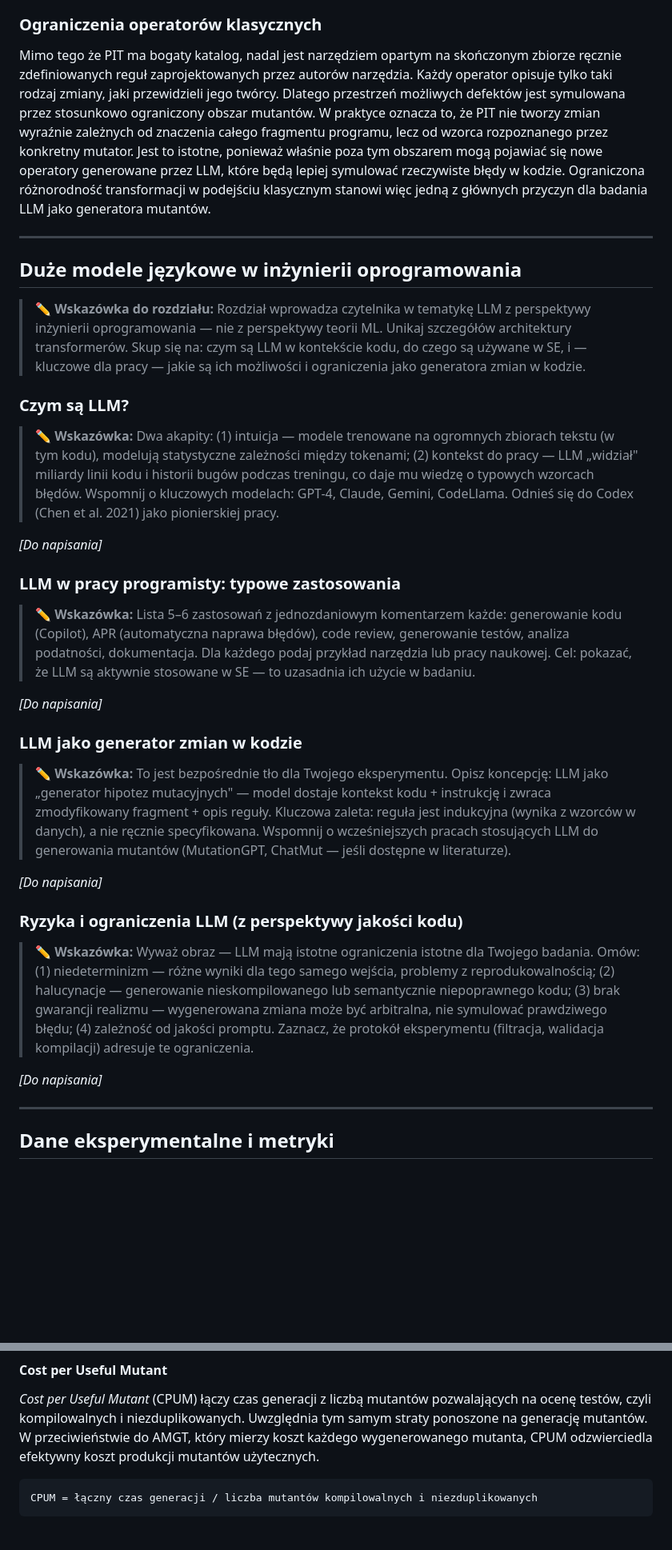
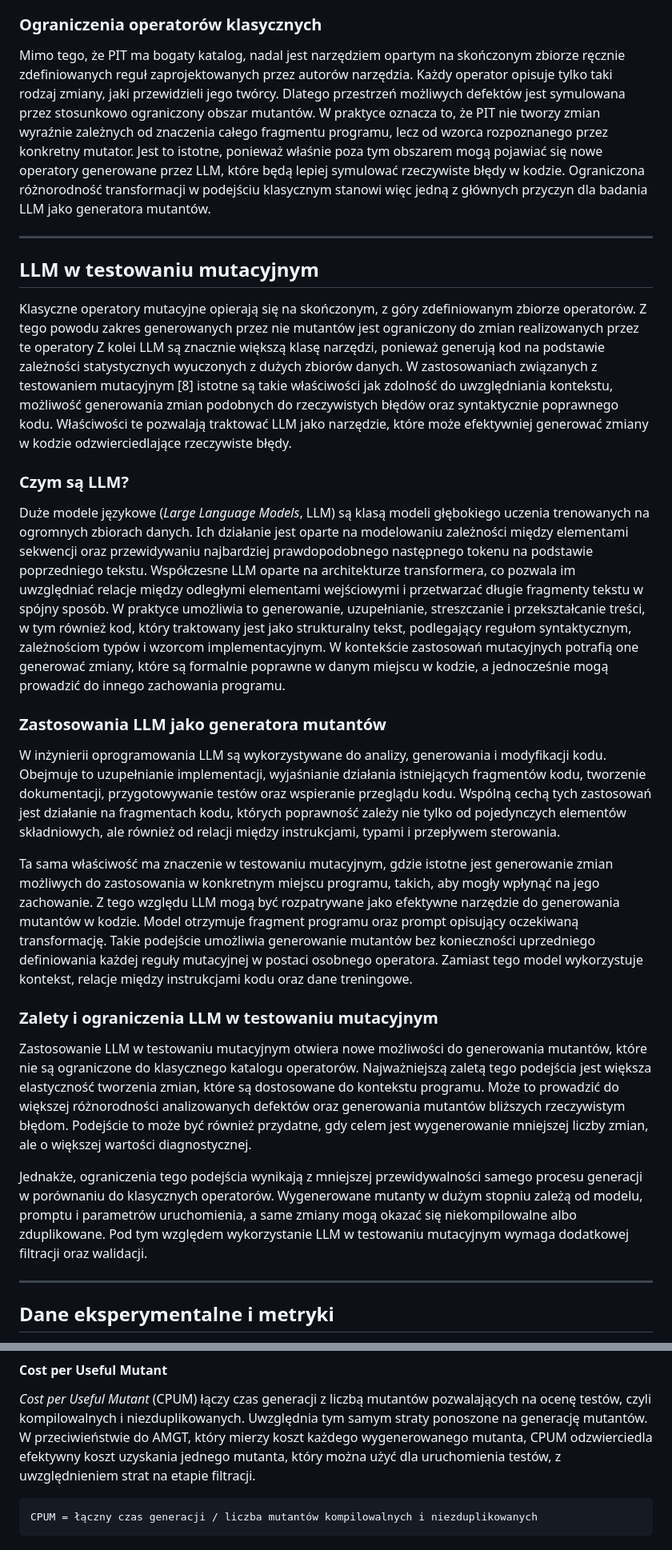
Before and after one commit to kostkr/analysis-efficiency-mutation-operators-mutants-llms, a Markdown page: praca_magisterska_miraslau_douher.md, 2 parts joined by grey strips. Shown at 80% size. GitHub-like rendering; blank space fills up the shorter version.

Commit message:
Rozdział 4: LLM

````diff
--- a/praca_magisterska_miraslau_douher.md
+++ b/praca_magisterska_miraslau_douher.md
@@ -331,7 +330,7 @@ Pozwala to badać, czy testy wykrywają błędy związane nie tylko z lokalnym o
 
 ### Ograniczenia operatorów klasycznych
 
-Mimo tego że PIT ma bogaty katalog, nadal jest narzędziem opartym na skończonym zbiorze ręcznie zdefiniowanych reguł zaprojektowanych przez autorów narzędzia.
+Mimo tego, że PIT ma bogaty katalog, nadal jest narzędziem opartym na skończonym zbiorze ręcznie zdefiniowanych reguł zaprojektowanych przez autorów narzędzia.
 Każdy operator opisuje tylko taki rodzaj zmiany, jaki przewidzieli jego twórcy.
 Dlatego przestrzeń możliwych defektów jest symulowana przez stosunkowo ograniczony obszar mutantów.
 W praktyce oznacza to, że PIT nie tworzy zmian wyraźnie zależnych od znaczenia całego fragmentu programu, lecz od wzorca rozpoznanego przez konkretny mutator.
@@ -340,33 +339,44 @@ Ograniczona różnorodność transformacji w podejściu klasycznym stanowi więc
 
 ---
 
-## Duże modele językowe w inżynierii oprogramowania
+## LLM w testowaniu mutacyjnym
 
-> ✏️ **Wskazówka do rozdziału:** Rozdział wprowadza czytelnika w tematykę LLM z perspektywy inżynierii oprogramowania — nie z perspektywy teorii ML. Unikaj szczegółów architektury transformerów. Skup się na: czym są LLM w kontekście kodu, do czego są używane w SE, i — kluczowe dla pracy — jakie są ich możliwości i ograniczenia jako generatora zmian w kodzie.
+Klasyczne operatory mutacyjne opierają się na skończonym, z góry zdefiniowanym zbiorze operatorów.
+Z tego powodu zakres generowanych przez nie mutantów jest ograniczony do zmian realizowanych przez te operatory
+Z kolei LLM są znacznie większą klasę narzędzi, ponieważ generują kod na podstawie zależności statystycznych wyuczonych z dużych zbiorów danych.
+W zastosowaniach związanych z testowaniem mutacyjnym [8] istotne są takie właściwości jak zdolność do uwzględniania kontekstu, możliwość generowania zmian podobnych do rzeczywistych błędów oraz syntaktycznie poprawnego kodu.
+Właściwości te pozwalają traktować LLM jako narzędzie, które może efektywniej generować zmiany w kodzie odzwierciedlające rzeczywiste błędy.
 
 ### Czym są LLM?
 
-> ✏️ **Wskazówka:** Dwa akapity: (1) intuicja — modele trenowane na ogromnych zbiorach tekstu (w tym kodu), modelują statystyczne zależności między tokenami; (2) kontekst do pracy — LLM „widział" miliardy linii kodu i historii bugów podczas treningu, co daje mu wiedzę o typowych wzorcach błędów. Wspomnij o kluczowych modelach: GPT-4, Claude, Gemini, CodeLlama. Odnieś się do Codex (Chen et al. 2021) jako pionierskiej pracy.
+Duże modele językowe (*Large Language Models*, LLM) są klasą modeli głębokiego uczenia trenowanych na ogromnych zbiorach danych.
+Ich działanie jest oparte na modelowaniu zależności między elementami sekwencji oraz przewidywaniu najbardziej prawdopodobnego następnego tokenu na podstawie poprzedniego tekstu.
+Współczesne LLM oparte na architekturze transformera, co pozwala im uwzględniać relacje między odległymi elementami wejściowymi i przetwarzać długie fragmenty tekstu w spójny sposób.
+W praktyce umożliwia to generowanie, uzupełnianie, streszczanie i przekształcanie treści, w tym również kod, który traktowany jest jako strukturalny tekst, podlegający regułom syntaktycznym, zależnościom typów i wzorcom implementacyjnym.
+W kontekście zastosowań mutacyjnych potrafią one generować zmiany, które są formalnie poprawne w danym miejscu w kodzie, a jednocześnie mogą prowadzić do innego zachowania programu.
 
-*[Do napisania]*
+### Zastosowania LLM jako generatora mutantów
 
-### LLM w pracy programisty: typowe zastosowania
+W inżynierii oprogramowania LLM są wykorzystywane do analizy, generowania i modyfikacji kodu.
+Obejmuje to uzupełnianie implementacji, wyjaśnianie działania istniejących fragmentów kodu, tworzenie dokumentacji, przygotowywanie testów oraz wspieranie przeglądu kodu.
+Wspólną cechą tych zastosowań jest działanie na fragmentach kodu, których poprawność zależy nie tylko od pojedynczych elementów składniowych, ale również od relacji między instrukcjami, typami i przepływem sterowania.
 
-> ✏️ **Wskazówka:** Lista 5–6 zastosowań z jednozdaniowym komentarzem każde: generowanie kodu (Copilot), APR (automatyczna naprawa błędów), code review, generowanie testów, analiza podatności, dokumentacja. Dla każdego podaj przykład narzędzia lub pracy naukowej. Cel: pokazać, że LLM są aktywnie stosowane w SE — to uzasadnia ich użycie w badaniu.
+Ta sama właściwość ma znaczenie w testowaniu mutacyjnym, gdzie istotne jest generowanie zmian możliwych do zastosowania w konkretnym miejscu programu, takich, aby mogły wpłynąć na jego zachowanie.
+Z tego względu LLM mogą być rozpatrywane jako efektywne narzędzie do generowania mutantów w kodzie.
+Model otrzymuje fragment programu oraz prompt opisujący oczekiwaną transformację.
+Takie podejście umożliwia generowanie mutantów bez konieczności uprzedniego definiowania każdej reguły mutacyjnej w postaci osobnego operatora.
+Zamiast tego model wykorzystuje kontekst, relacje między instrukcjami kodu oraz dane treningowe.
 
-*[Do napisania]*
+### Zalety i ograniczenia LLM w testowaniu mutacyjnym
 
-### LLM jako generator zmian w kodzie
+Zastosowanie LLM w testowaniu mutacyjnym otwiera nowe możliwości do generowania mutantów, które nie są ograniczone do klasycznego katalogu operatorów.
+Najważniejszą zaletą tego podejścia jest większa elastyczność tworzenia zmian, które są dostosowane do kontekstu programu.
+Może to prowadzić do większej różnorodności analizowanych defektów oraz generowania mutantów bliższych rzeczywistym błędom.
+Podejście to może być również przydatne, gdy celem jest wygenerowanie mniejszej liczby zmian, ale o większej wartości diagnostycznej.
 
-> ✏️ **Wskazówka:** To jest bezpośrednie tło dla Twojego eksperymentu. Opisz koncepcję: LLM jako „generator hipotez mutacyjnych" — model dostaje kontekst kodu + instrukcję i zwraca zmodyfikowany fragment + opis reguły. Kluczowa zaleta: reguła jest indukcyjna (wynika z wzorców w danych), a nie ręcznie specyfikowana. Wspomnij o wcześniejszych pracach stosujących LLM do generowania mutantów (MutationGPT, ChatMut — jeśli dostępne w literaturze).
-
-*[Do napisania]*
-
-### Ryzyka i ograniczenia LLM (z perspektywy jakości kodu)
-
-> ✏️ **Wskazówka:** Wyważ obraz — LLM mają istotne ograniczenia istotne dla Twojego badania. Omów: (1) niedeterminizm — różne wyniki dla tego samego wejścia, problemy z reprodukowalnością; (2) halucynacje — generowanie nieskompilowanego lub semantycznie niepoprawnego kodu; (3) brak gwarancji realizmu — wygenerowana zmiana może być arbitralna, nie symulować prawdziwego błędu; (4) zależność od jakości promptu. Zaznacz, że protokół eksperymentu (filtracja, walidacja kompilacji) adresuje te ograniczenia.
-
-*[Do napisania]*
+Jednakże, ograniczenia tego podejścia wynikają z mniejszej przewidywalności samego procesu generacji w porównaniu do klasycznych operatorów.
+Wygenerowane mutanty w dużym stopniu zależą od modelu, promptu i parametrów uruchomienia, a same zmiany mogą okazać się niekompilowalne albo zduplikowane.
+Pod tym względem wykorzystanie LLM w testowaniu mutacyjnym wymaga dodatkowej filtracji oraz walidacji.
 
 ---
 
@@ -550,7 +560,7 @@ AMGT umożliwia bezpośrednie porównanie szybkości obu podejść w tej samej s
 
 *Cost per Useful Mutant* (CPUM) łączy czas generacji z liczbą mutantów pozwalających na ocenę testów, czyli kompilowalnych i niezduplikowanych.
 Uwzględnia tym samym straty ponoszone na generację mutantów.
-W przeciwieństwie do AMGT, który mierzy koszt każdego wygenerowanego mutanta, CPUM odzwierciedla efektywny koszt produkcji mutantów użytecznych.
+W przeciwieństwie do AMGT, który mierzy koszt każdego wygenerowanego mutanta, CPUM odzwierciedla efektywny koszt uzyskania jednego mutanta, który można użyć dla uruchomienia testów, z uwzględnieniem strat na etapie filtracji.
 
 ```
 CPUM = łączny czas generacji / liczba mutantów kompilowalnych i niezduplikowanych
````
Also changed, not shown: other parts of praca_magisterska_miraslau_douher.md (+12 -37 lines).
